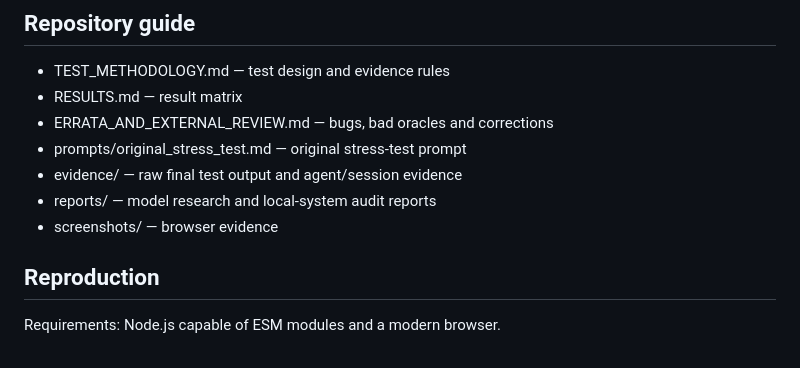
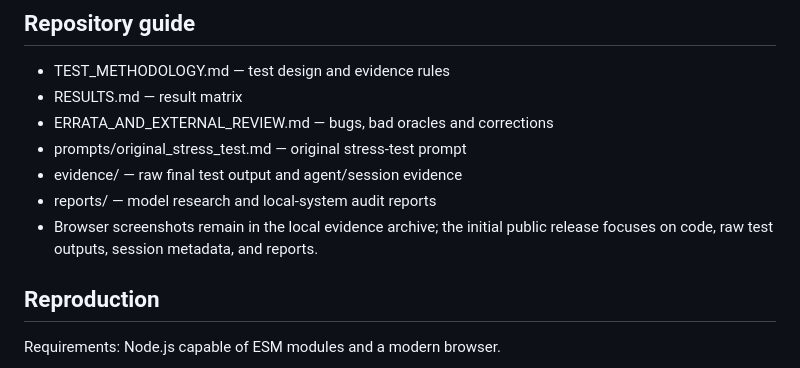
Before and after one commit to metallbaubehrmann-dev/minimax-m3.1-flash-preview-multiagent-stress-test, a Markdown page: README.md, the part around the change. Drawn GitHub-style.

Commit message:
docs: clarify initial public evidence contents

```diff
--- a/README.md
+++ b/README.md
@@ -89,7 +89,7 @@ These checks do **not** prove that every retrieval path or n8n workflow is healt
 - prompts/original_stress_test.md — original stress-test prompt
 - evidence/ — raw final test output and agent/session evidence
 - reports/ — model research and local-system audit reports
-- screenshots/ — browser evidence
+- Browser screenshots remain in the local evidence archive; the initial public release focuses on code, raw test outputs, session metadata, and reports.
 ## Reproduction
 
 Requirements: Node.js capable of ESM modules and a modern browser.
```
